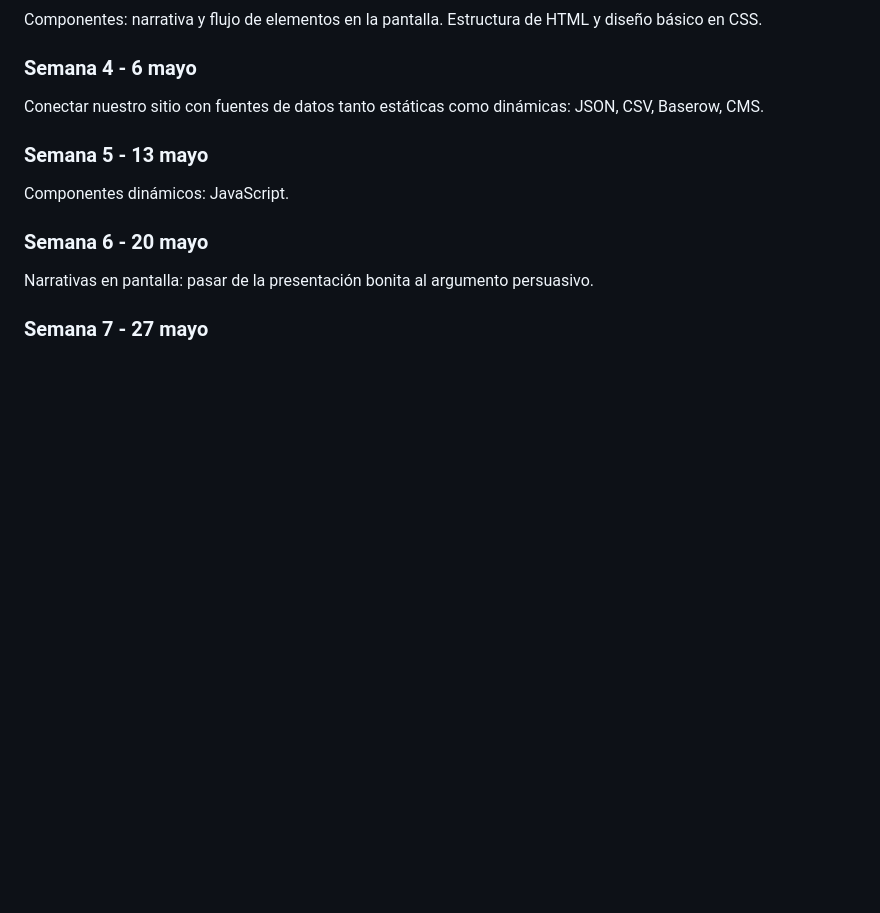
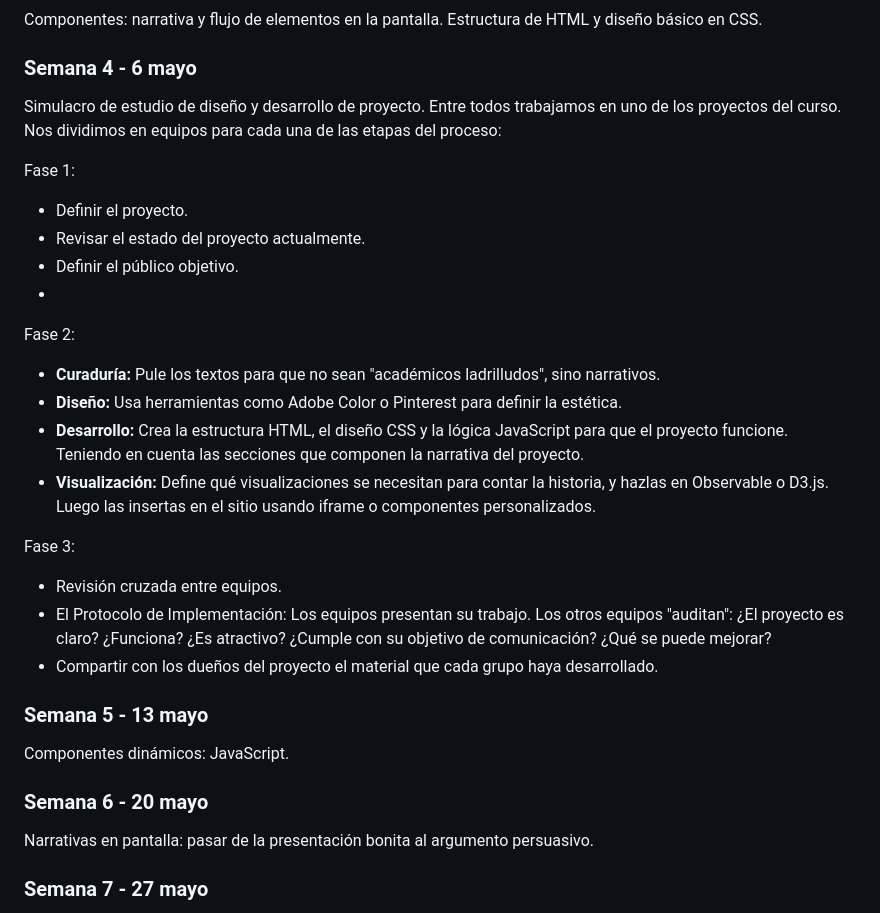
Before and after one commit to enflujo/enflujo-curso-vis-tec, a Markdown page: README.md, the part around the change. Rendered like a GitHub page; blank space fills up the shorter version.

Commit message:
👷 Clase de hoy

```diff
--- a/README.md
+++ b/README.md
@@ -47,7 +47,26 @@ Componentes: narrativa y flujo de elementos en la pantalla. Estructura de HTML y
 
 ### Semana 4 - 6 mayo
 
-Conectar nuestro sitio con fuentes de datos tanto estáticas como dinámicas: JSON, CSV, Baserow, CMS.
+<!-- Conectar nuestro sitio con fuentes de datos tanto estáticas como dinámicas: JSON, CSV, Baserow, CMS. -->
+Simulacro de estudio de diseño y desarrollo de proyecto. Entre todos trabajamos en uno de los proyectos del curso. Nos dividimos en equipos para cada una de las etapas del proceso:
+
+Fase 1:
+- Definir el proyecto.
+- Revisar el estado del proyecto actualmente.
+- Definir el público objetivo.
+-
+
+Fase 2:
+
+* **Curaduría:** Pule los textos para que no sean "académicos ladrilludos", sino narrativos.
+* **Diseño:** Usa herramientas como Adobe Color o Pinterest para definir la estética.
+* **Desarrollo:** Crea la estructura HTML, el diseño CSS y la lógica JavaScript para que el proyecto funcione. Teniendo en cuenta las secciones que componen la narrativa del proyecto.
+* **Visualización:** Define qué visualizaciones se necesitan para contar la historia, y hazlas en Observable o D3.js. Luego las insertas en el sitio usando iframe o componentes personalizados.
+
+Fase 3:
+- Revisión cruzada entre equipos.
+- El Protocolo de Implementación: Los equipos presentan su trabajo. Los otros equipos "auditan": ¿El proyecto es claro? ¿Funciona? ¿Es atractivo? ¿Cumple con su objetivo de comunicación? ¿Qué se puede mejorar?
+- Compartir con los dueños del proyecto el material que cada grupo haya desarrollado.
 
 ### Semana 5 - 13 mayo
 
```
